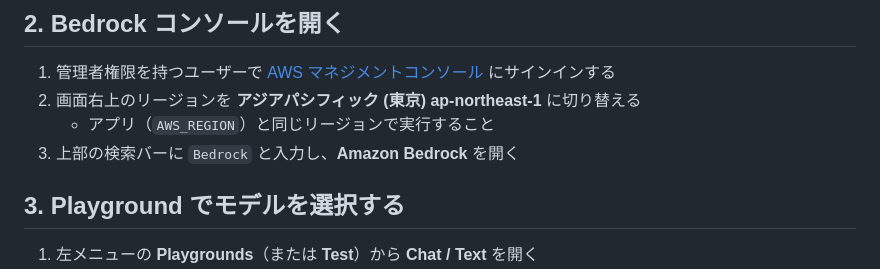
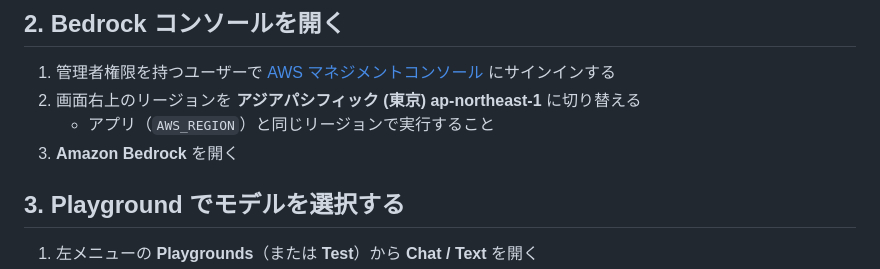
Before and after one commit to yokamoto5742/MediDocsReferral, a Markdown page: docs/bedrock-model-agreement.md, the part around the change. GitHub-like rendering.

Commit message:
📝 docs(bedrock-model-agreement): Bedrockコンソールへのアクセス手順を簡略化

```diff
--- a/docs/bedrock-model-agreement.md
+++ b/docs/bedrock-model-agreement.md
@@ -33,7 +33,7 @@ aws bedrock get-foundation-model-availability --model-id anthropic.claude-sonnet
 1. 管理者権限を持つユーザーで [AWS マネジメントコンソール](https://console.aws.amazon.com/) にサインインする
 2. 画面右上のリージョンを **アジアパシフィック (東京) ap-northeast-1** に切り替える
    - アプリ（`AWS_REGION`）と同じリージョンで実行すること
-3. 上部の検索バーに `Bedrock` と入力し、**Amazon Bedrock** を開く
+3. **Amazon Bedrock** を開く
 
 ## 3. Playground でモデルを選択する
 
```
